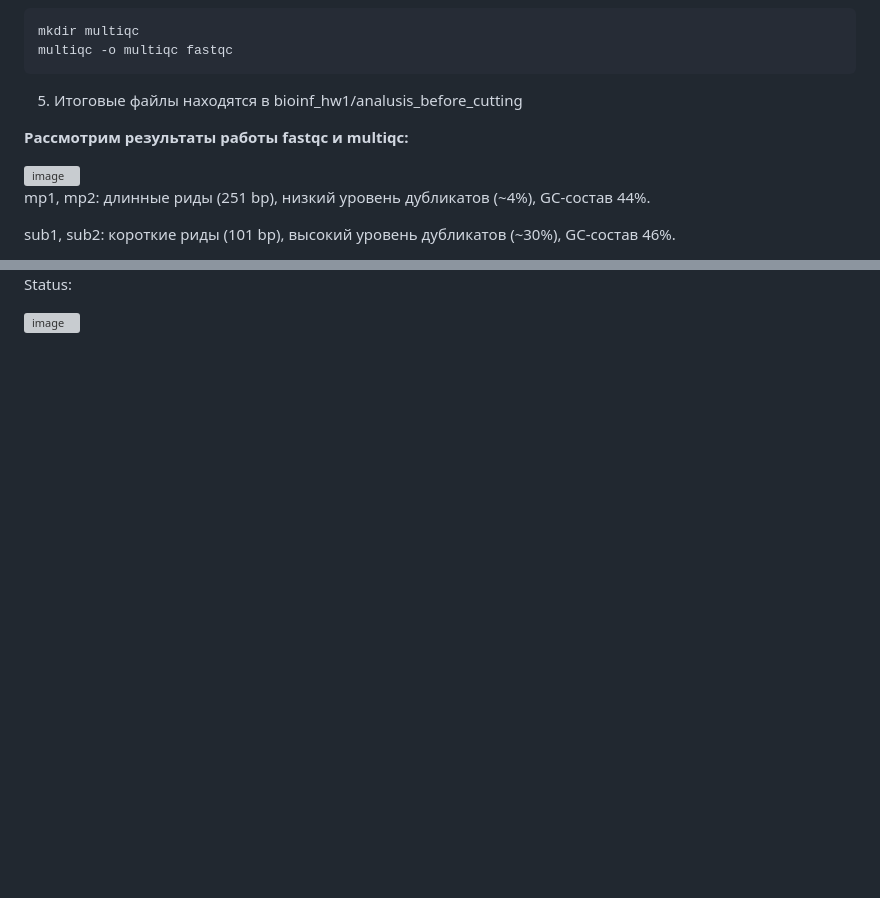
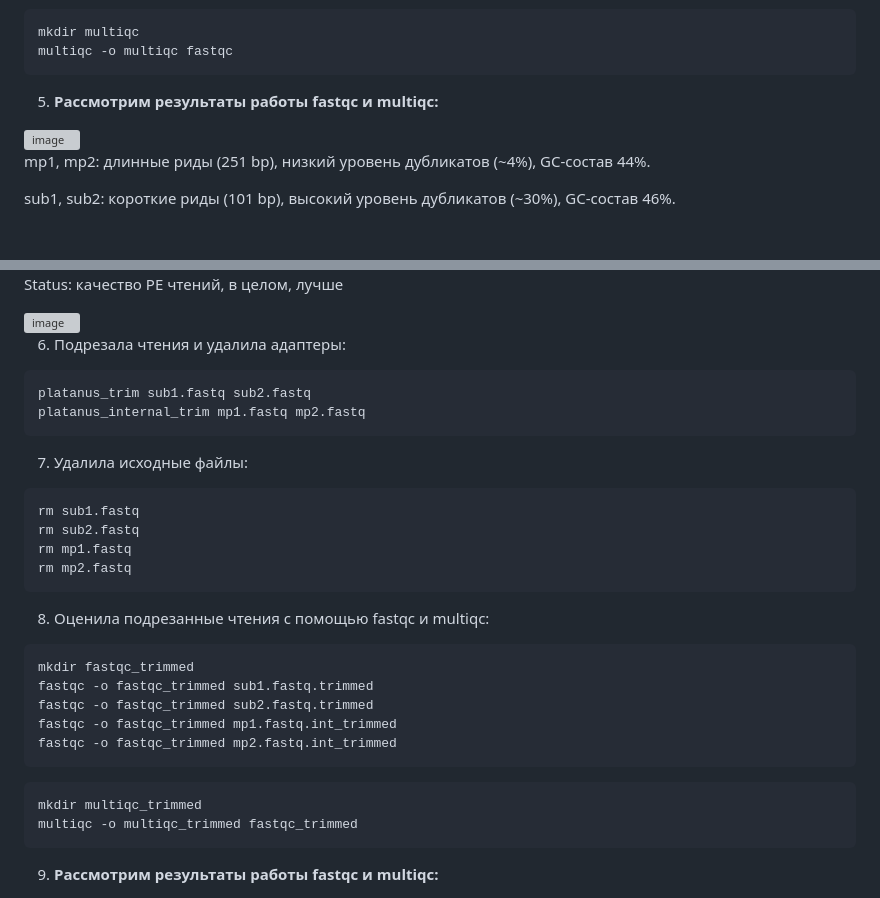
Before and after one commit to ir-ir-ir/HSE_Bioinformatics, a Markdown page: bioinf_hw1/README.md, 2 parts joined by grey strips. Drawn GitHub-style; blank space fills up the shorter version; grey boxes are pictures that could not be loaded.

````diff
--- a/bioinf_hw1/README.md
+++ b/bioinf_hw1/README.md
@@ -29,9 +29,7 @@ fastqc -o fastqc mp2.fastq
 mkdir multiqc
 multiqc -o multiqc fastqc
 ```
-5. Итоговые файлы находятся в bioinf_hw1/analusis_before_сutting
-
-**Рассмотрим результаты работы fastqc и multiqc:**
+5. **Рассмотрим результаты работы fastqc и multiqc:**
 
 <img width="1435" height="311" alt="image" src="https://github.com/user-attachments/assets/6f30ae5f-f900-4780-9213-ecc91ffdbe9f" />
 
@@ -75,6 +75,34 @@ sub2:
 
 <img width="1428" height="726" alt="image" src="https://github.com/user-attachments/assets/e077c2fa-4de2-4a01-b8a2-6b37d8452769" />
 
-Status:
+Status: качество PE чтений, в целом, лучше
 
 <img width="1423" height="782" alt="image" src="https://github.com/user-attachments/assets/34d36893-28b7-45ad-821f-7de538a04d04" />
+
+6. Подрезала чтения и удалила адаптеры:
+```
+platanus_trim sub1.fastq sub2.fastq
+platanus_internal_trim mp1.fastq mp2.fastq
+```
+
+7. Удалила исходные файлы:
+```
+rm sub1.fastq
+rm sub2.fastq
+rm mp1.fastq
+rm mp2.fastq
+```
+
+8. Оценила подрезанные чтения с помощью fastqc и multiqc:
+```
+mkdir fastqc_trimmed
+fastqc -o fastqc_trimmed sub1.fastq.trimmed
+fastqc -o fastqc_trimmed sub2.fastq.trimmed
+fastqc -o fastqc_trimmed mp1.fastq.int_trimmed
+fastqc -o fastqc_trimmed mp2.fastq.int_trimmed
+```
+```
+mkdir multiqc_trimmed
+multiqc -o multiqc_trimmed fastqc_trimmed
+```
+9. **Рассмотрим результаты работы fastqc и multiqc:**
````
Also changed, not shown: other parts of bioinf_hw1/README.md (+3 -1 lines).
